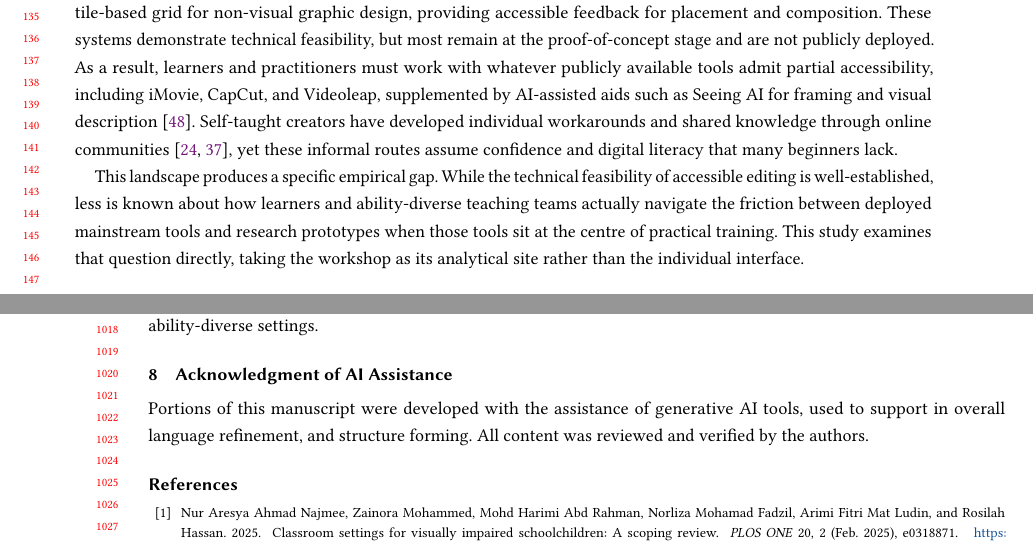
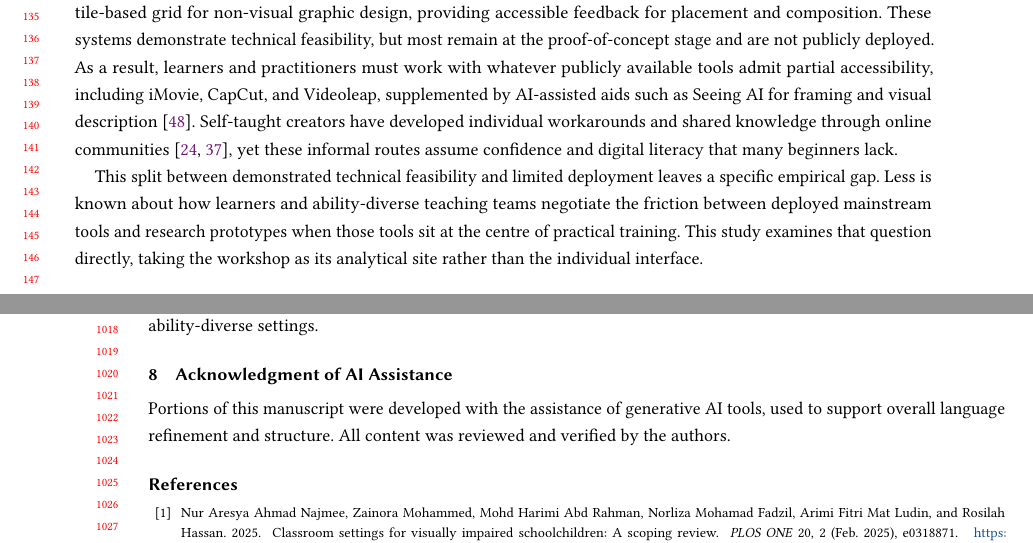
Before and after one commit to shyland-ucl/CHI2026_Workshop, a LaTeX paper (Main.tex, which reads Chapters/2_Related_Work.tex, Chapters/acks.tex): two parts of pages 3 and 20 of 22, joined at a grey line, cut so that both start at the same text. Compiled offline with pdfLaTeX.

Commit message:
Proofread pass: remove AI-tell vocabulary and template residue
- Related Work: replace "landscape produces" with a more precise
  formulation; replace "navigate the friction" with "negotiate the
  friction"
- Methods: replace ambiguous "facilitators" (could mean tutors or
  enabling factors) with "enabling factors" in the inductive coding
  description
- Acknowledgements: fix typo (used to support in overall to used to
  support overall) and trailing whitespace in section title
- Main.tex: remove the ACM template sample acks block ("To Robert,
  for the bagels and explaining CMYK and color spaces") and replace
  with a commented-out placeholder for camera-ready
- Sweep verified no contractions outside participant quotes, no em-
  dashes outside autorefs, no leverage/delve/showcase/underscore/
  crucial outside legitimate usage

Co-Authored-By: Claude Opus 4.7 <noreply@anthropic.com>

```diff
--- a/Chapters/2_Related_Work.tex
+++ b/Chapters/2_Related_Work.tex
@@ -10,7 +10,7 @@ The barriers to BVI video creation are now well-documented across capture, editi
 
 Recent HCI prototypes propose alternative interaction paradigms that decouple editing from direct visual manipulation. AVscript \cite{huh_avscript_2023} replaces the timeline with a text-based interface that integrates transcripts, scene descriptions, and quality indicators, enabling navigation and selection by content rather than by frame. AltCanvas \cite{lee_altcanvas_2024} offers a tile-based grid for non-visual graphic design, providing accessible feedback for placement and composition. These systems demonstrate technical feasibility, but most remain at the proof-of-concept stage and are not publicly deployed. As a result, learners and practitioners must work with whatever publicly available tools admit partial accessibility, including iMovie, CapCut, and Videoleap, supplemented by AI-assisted aids such as Seeing AI for framing and visual description \cite{xiao_understanding_2025}. Self-taught creators have developed individual workarounds and shared knowledge through online communities \cite{lyu_i_2024-1,seo_understanding_2021}, yet these informal routes assume confidence and digital literacy that many beginners lack.
 
-This landscape produces a specific empirical gap. While the technical feasibility of accessible editing is well-established, less is known about how learners and ability-diverse teaching teams actually navigate the friction between deployed mainstream tools and research prototypes when those tools sit at the centre of practical training. This study examines that question directly, taking the workshop as its analytical site rather than the individual interface.
+This split between demonstrated technical feasibility and limited deployment leaves a specific empirical gap. Less is known about how learners and ability-diverse teaching teams negotiate the friction between deployed mainstream tools and research prototypes when those tools sit at the centre of practical training. This study examines that question directly, taking the workshop as its analytical site rather than the individual interface.
 
 \subsection{Ability-Diverse Collaboration in HCI}
 
--- a/Chapters/acks.tex
+++ b/Chapters/acks.tex
@@ -1,2 +1,2 @@
-\section{Acknowledgment of AI Assistance }
-Portions of this manuscript were developed with the assistance of generative AI tools, used to support in overall language refinement, and structure forming. All content was reviewed and verified by the authors.
+\section{Acknowledgment of AI Assistance}
+Portions of this manuscript were developed with the assistance of generative AI tools, used to support overall language refinement and structure. All content was reviewed and verified by the authors.
--- a/Main.tex
+++ b/Main.tex
@@ -174,9 +174,10 @@ Blind and visually impaired (BVI) creators report strong aspirations to make vid
 \input{Chapters/6_Discussion}
 \input{Chapters/7_Conclusion}
 \input{Chapters/acks}
-\begin{acks}
-To Robert, for the bagels and explaining CMYK and color spaces.
-\end{acks}
+% Acknowledgements (funders, partners, individuals) to be added for the
+% camera-ready version. Removed during anonymous review.
+%\begin{acks}
+%\end{acks}
 
 %%
 %% The next two lines define the bibliography style to be used, and
```
Also changed, not shown: Chapters/4_Method.tex (+1 -1 lines).
